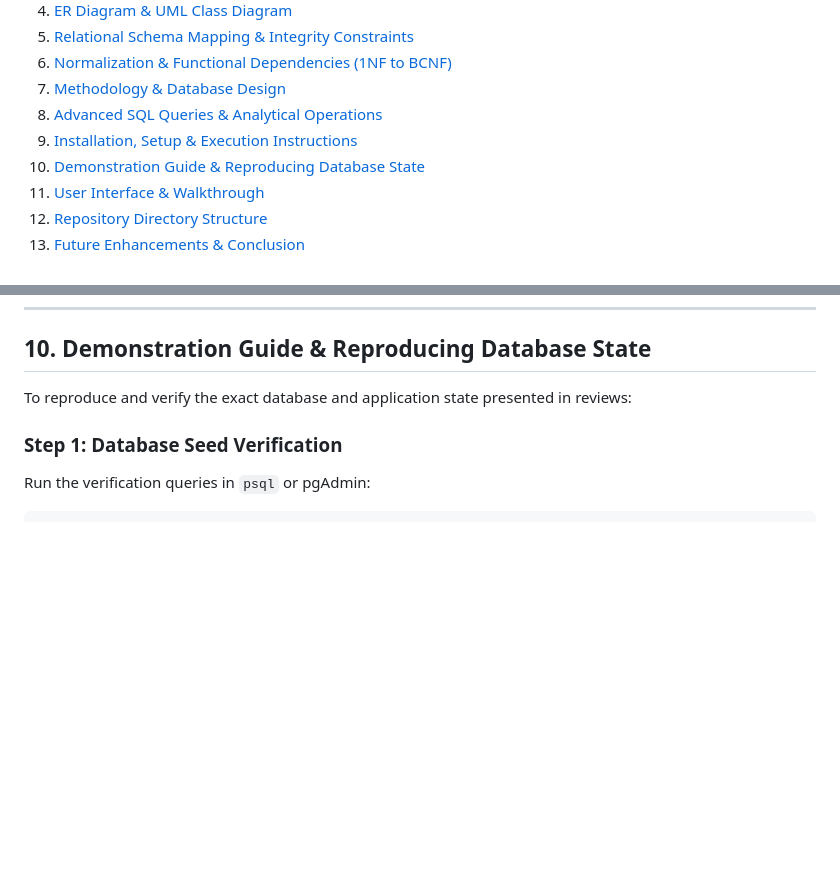
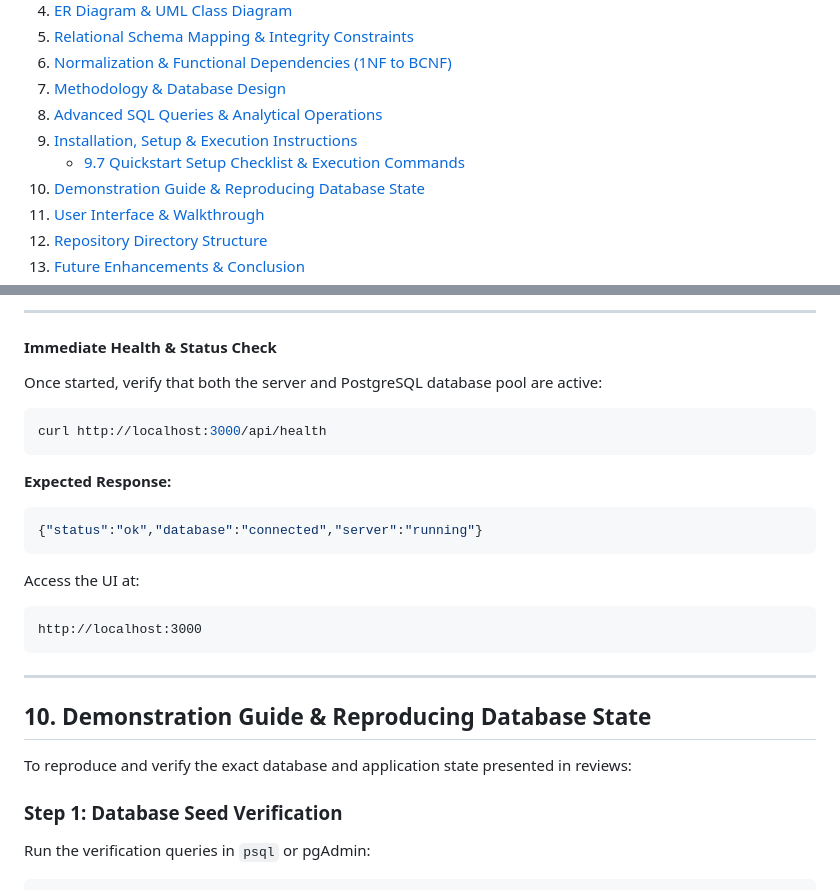
Before and after one commit to K-LAXMIVIGNESH/Collage-Placement-Portal, a Markdown page: README.md, 2 parts joined by grey strips. GitHub-like rendering; blank space fills up the shorter version.

````diff
--- a/README.md
+++ b/README.md
@@ -28,6 +28,7 @@
 7. [Methodology & Database Design](#7-methodology--database-design)
 8. [Advanced SQL Queries & Analytical Operations](#8-advanced-sql-queries--analytical-operations)
 9. [Installation, Setup & Execution Instructions](#9-installation-setup--execution-instructions)
+   * [9.7 Quickstart Setup Checklist & Execution Commands](#97-quickstart-setup-checklist--execution-commands)
 10. [Demonstration Guide & Reproducing Database State](#10-demonstration-guide--reproducing-database-state)
 11. [User Interface & Walkthrough](#11-user-interface--walkthrough)
 12. [Repository Directory Structure](#12-repository-directory-structure)
@@ -718,3 +787,22 @@ http://localhost:3000
+---
+
+#### Immediate Health & Status Check
+Once started, verify that both the server and PostgreSQL database pool are active:
+```bash
+curl http://localhost:3000/api/health
+```
+**Expected Response:**
+```json
+{"status":"ok","database":"connected","server":"running"}
+```
+
+Access the UI at:
+```
+http://localhost:3000
+```
+
+---
+
 ## 10. Demonstration Guide & Reproducing Database State
 
 To reproduce and verify the exact database and application state presented in reviews:
````
Also changed, not shown: other parts of README.md (+68 -0 lines).
